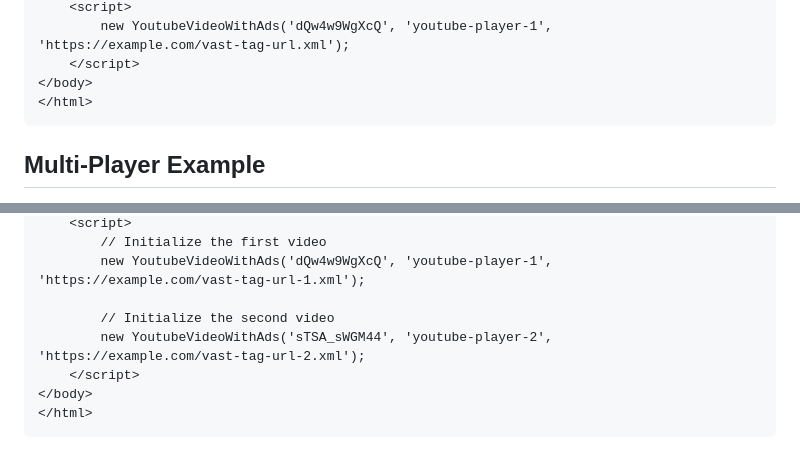
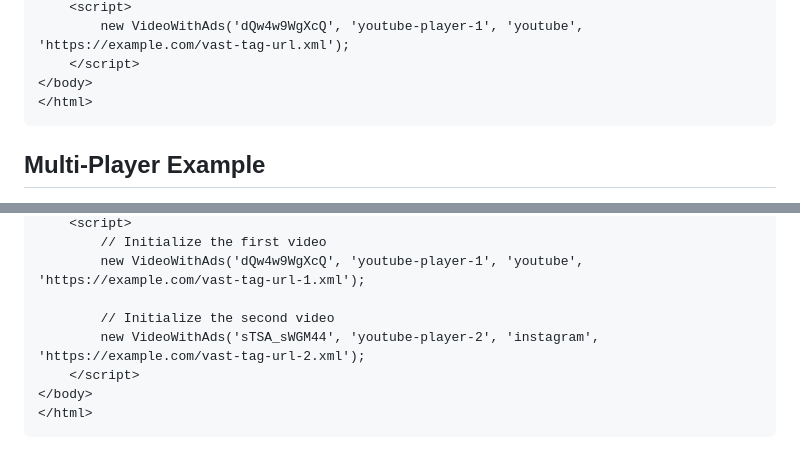
Before and after one commit to mendiu/youtube-instagram-embed-with-vast-tag-ads, a Markdown page: README.md, 2 parts joined by grey strips. GitHub-like rendering.

Commit message:
Update README.md VideoWithAds

```diff
--- a/README.md
+++ b/README.md
@@ -58,5 +58,5 @@ Here's a complete example that embeds a YouTube video and displays ads using a V
     <script>
-        new YoutubeVideoWithAds('dQw4w9WgXcQ', 'youtube-player-1', 'https://example.com/vast-tag-url.xml');
+        new VideoWithAds('dQw4w9WgXcQ', 'youtube-player-1', 'youtube', 'https://example.com/vast-tag-url.xml');
     </script>
 </body>
 </html>
@@ -81,9 +81,9 @@ To embed multiple YouTube videos with their respective ads on the same page, you
     <script>
         // Initialize the first video
-        new YoutubeVideoWithAds('dQw4w9WgXcQ', 'youtube-player-1', 'https://example.com/vast-tag-url-1.xml');
+        new VideoWithAds('dQw4w9WgXcQ', 'youtube-player-1', 'youtube', 'https://example.com/vast-tag-url-1.xml');
 
         // Initialize the second video
-        new YoutubeVideoWithAds('sTSA_sWGM44', 'youtube-player-2', 'https://example.com/vast-tag-url-2.xml');
+        new VideoWithAds('sTSA_sWGM44', 'youtube-player-2', 'instagram', 'https://example.com/vast-tag-url-2.xml');
     </script>
 </body>
 </html>
```
Also changed, not shown: other parts of README.md (+2 -2 lines).
